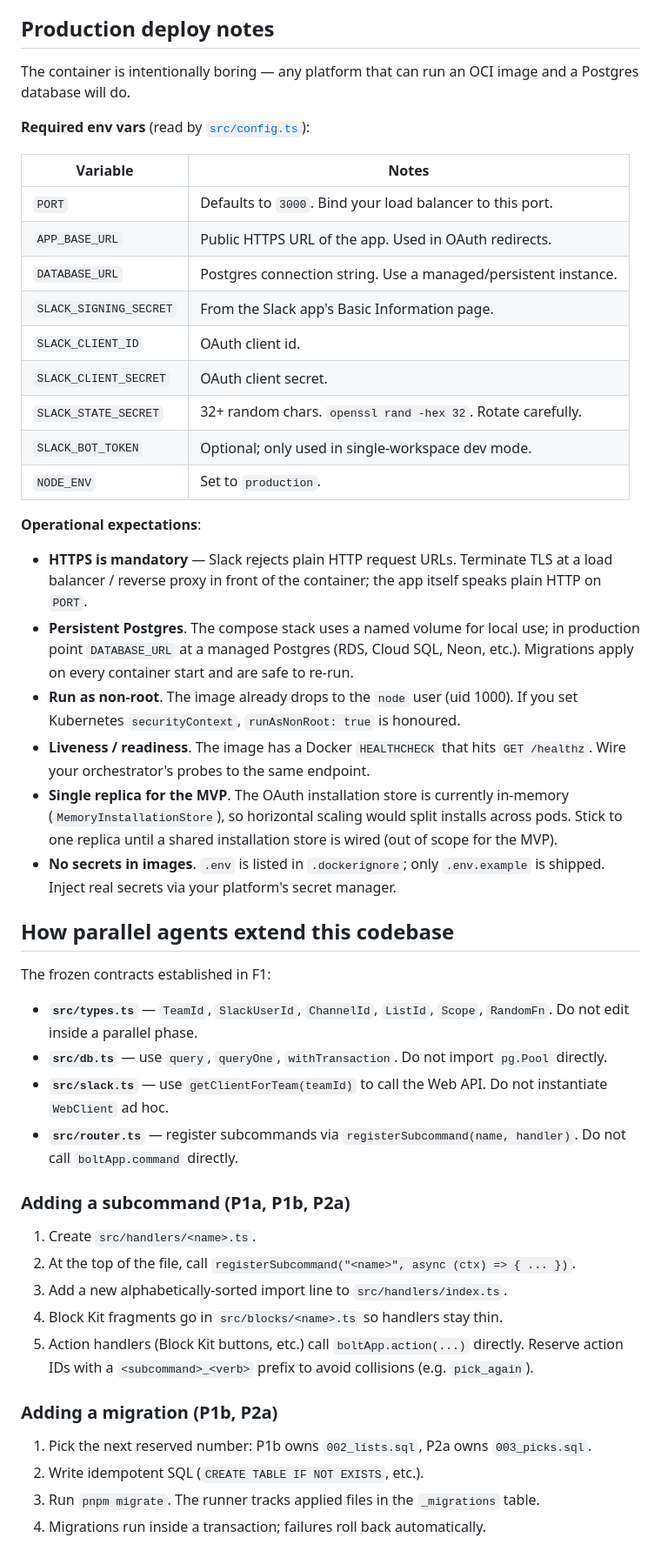
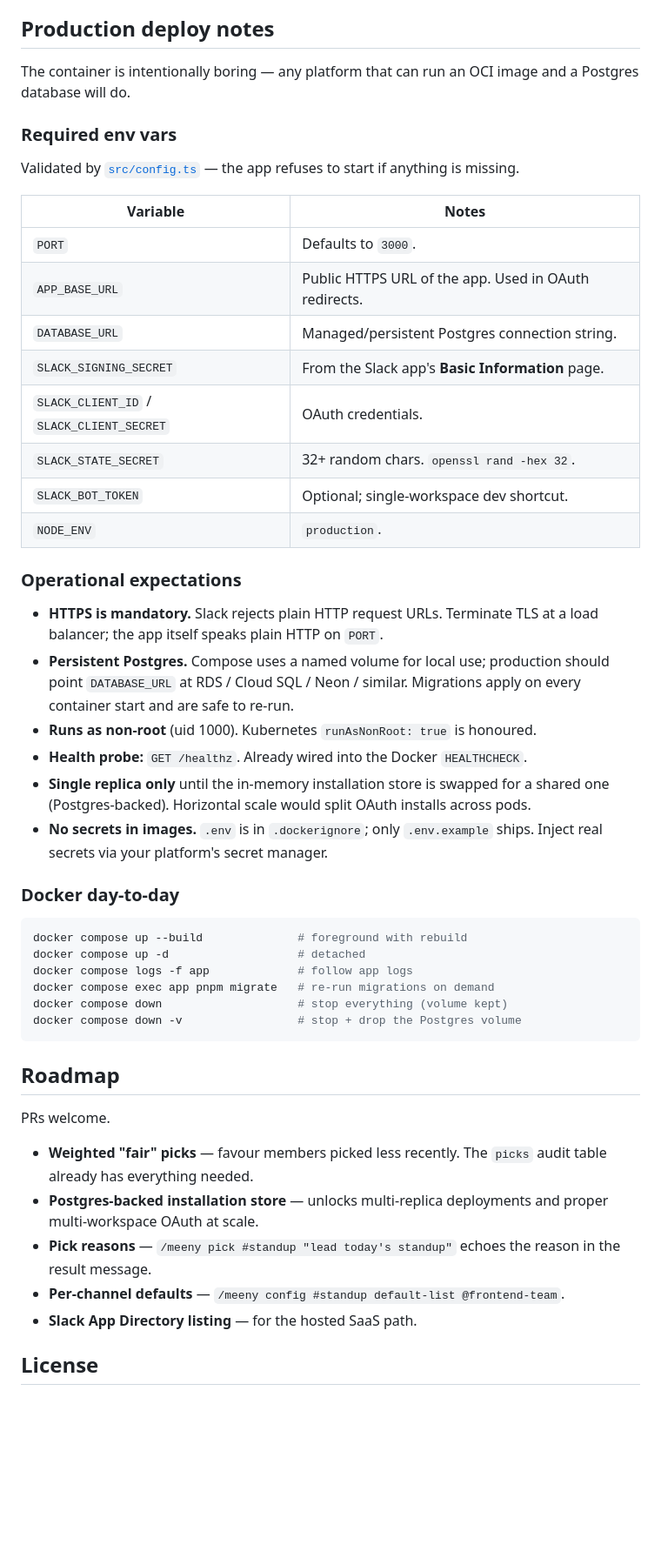
Before and after one commit to nearform/meenie, a Markdown page: README.md, the part around one of its changes. Shown at 87% size. Drawn GitHub-style; blank space fills up the shorter version.

````diff
--- a/README.md
+++ b/README.md
@@ -118,65 +134,52 @@ docker compose down -v            # stop + drop the postgres volume
 
 ## Production deploy notes
 
-The container is intentionally boring — any platform that can run an
-OCI image and a Postgres database will do.
+The container is intentionally boring — any platform that can run an OCI image and a Postgres database will do.
 
-**Required env vars** (read by [`src/config.ts`](./src/config.ts)):
+### Required env vars
 
-| Variable                 | Notes                                                                |
-| ------------------------ | -------------------------------------------------------------------- |
-| `PORT`                   | Defaults to `3000`. Bind your load balancer to this port.            |
-| `APP_BASE_URL`           | Public HTTPS URL of the app. Used in OAuth redirects.                |
-| `DATABASE_URL`           | Postgres connection string. Use a managed/persistent instance.       |
-| `SLACK_SIGNING_SECRET`   | From the Slack app's Basic Information page.                         |
-| `SLACK_CLIENT_ID`        | OAuth client id.                                                     |
-| `SLACK_CLIENT_SECRET`    | OAuth client secret.                                                 |
-| `SLACK_STATE_SECRET`     | 32+ random chars. `openssl rand -hex 32`. Rotate carefully.          |
-| `SLACK_BOT_TOKEN`        | Optional; only used in single-workspace dev mode.                    |
-| `NODE_ENV`               | Set to `production`.                                                 |
+Validated by [`src/config.ts`](./src/config.ts) — the app refuses to start if anything is missing.
 
-**Operational expectations**:
+| Variable | Notes |
+|---|---|
+| `PORT` | Defaults to `3000`. |
+| `APP_BASE_URL` | Public HTTPS URL of the app. Used in OAuth redirects. |
+| `DATABASE_URL` | Managed/persistent Postgres connection string. |
+| `SLACK_SIGNING_SECRET` | From the Slack app's **Basic Information** page. |
+| `SLACK_CLIENT_ID` / `SLACK_CLIENT_SECRET` | OAuth credentials. |
+| `SLACK_STATE_SECRET` | 32+ random chars. `openssl rand -hex 32`. |
+| `SLACK_BOT_TOKEN` | Optional; single-workspace dev shortcut. |
+| `NODE_ENV` | `production`. |
 
-- **HTTPS is mandatory** — Slack rejects plain HTTP request URLs. Terminate
-  TLS at a load balancer / reverse proxy in front of the container; the app
-  itself speaks plain HTTP on `PORT`.
-- **Persistent Postgres**. The compose stack uses a named volume for local
-  use; in production point `DATABASE_URL` at a managed Postgres (RDS,
-  Cloud SQL, Neon, etc.). Migrations apply on every container start and are
-  safe to re-run.
-- **Run as non-root**. The image already drops to the `node` user (uid 1000).
-  If you set Kubernetes `securityContext`, `runAsNonRoot: true` is honoured.
-- **Liveness / readiness**. The image has a Docker `HEALTHCHECK` that hits
-  `GET /healthz`. Wire your orchestrator's probes to the same endpoint.
-- **Single replica for the MVP**. The OAuth installation store is currently
-  in-memory (`MemoryInstallationStore`), so horizontal scaling would split
-  installs across pods. Stick to one replica until a shared installation
-  store is wired (out of scope for the MVP).
-- **No secrets in images**. `.env` is listed in `.dockerignore`; only
-  `.env.example` is shipped. Inject real secrets via your platform's secret
-  manager.
+### Operational expectations
 
-## How parallel agents extend this codebase
+- **HTTPS is mandatory.** Slack rejects plain HTTP request URLs. Terminate TLS at a load balancer; the app itself speaks plain HTTP on `PORT`.
+- **Persistent Postgres.** Compose uses a named volume for local use; production should point `DATABASE_URL` at RDS / Cloud SQL / Neon / similar. Migrations apply on every container start and are safe to re-run.
+- **Runs as non-root** (uid 1000). Kubernetes `runAsNonRoot: true` is honoured.
+- **Health probe:** `GET /healthz`. Already wired into the Docker `HEALTHCHECK`.
+- **Single replica only** until the in-memory installation store is swapped for a shared one (Postgres-backed). Horizontal scale would split OAuth installs across pods.
+- **No secrets in images.** `.env` is in `.dockerignore`; only `.env.example` ships. Inject real secrets via your platform's secret manager.
 
-The frozen contracts established in F1:
+### Docker day-to-day
 
-- **`src/types.ts`** — `TeamId`, `SlackUserId`, `ChannelId`, `ListId`, `Scope`, `RandomFn`. Do not edit inside a parallel phase.
-- **`src/db.ts`** — use `query`, `queryOne`, `withTransaction`. Do not import `pg.Pool` directly.
-- **`src/slack.ts`** — use `getClientForTeam(teamId)` to call the Web API. Do not instantiate `WebClient` ad hoc.
-- **`src/router.ts`** — register subcommands via `registerSubcommand(name, handler)`. Do not call `boltApp.command` directly.
+```bash
+docker compose up --build              # foreground with rebuild
+docker compose up -d                   # detached
+docker compose logs -f app             # follow app logs
+docker compose exec app pnpm migrate   # re-run migrations on demand
+docker compose down                    # stop everything (volume kept)
+docker compose down -v                 # stop + drop the Postgres volume
+```
 
-### Adding a subcommand (P1a, P1b, P2a)
+## Roadmap
 
-1. Create `src/handlers/<name>.ts`.
-2. At the top of the file, call `registerSubcommand("<name>", async (ctx) => { ... })`.
-3. Add a new alphabetically-sorted import line to `src/handlers/index.ts`.
-4. Block Kit fragments go in `src/blocks/<name>.ts` so handlers stay thin.
-5. Action handlers (Block Kit buttons, etc.) call `boltApp.action(...)` directly. Reserve action IDs with a `<subcommand>_<verb>` prefix to avoid collisions (e.g. `pick_again`).
+PRs welcome.
 
-### Adding a migration (P1b, P2a)
+- **Weighted "fair" picks** — favour members picked less recently. The `picks` audit table already has everything needed.
+- **Postgres-backed installation store** — unlocks multi-replica deployments and proper multi-workspace OAuth at scale.
+- **Pick reasons** — `/meeny pick #standup "lead today's standup"` echoes the reason in the result message.
+- **Per-channel defaults** — `/meeny config #standup default-list @frontend-team`.
+- **Slack App Directory listing** — for the hosted SaaS path.
 
-1. Pick the next reserved number: P1b owns `002_lists.sql`, P2a owns `003_picks.sql`.
-2. Write idempotent SQL (`CREATE TABLE IF NOT EXISTS`, etc.).
-3. Run `pnpm migrate`. The runner tracks applied files in the `_migrations` table.
-4. Migrations run inside a transaction; failures roll back automatically.
+## License
 
````
Also changed, not shown: other parts of README.md (+105 -95 lines).
